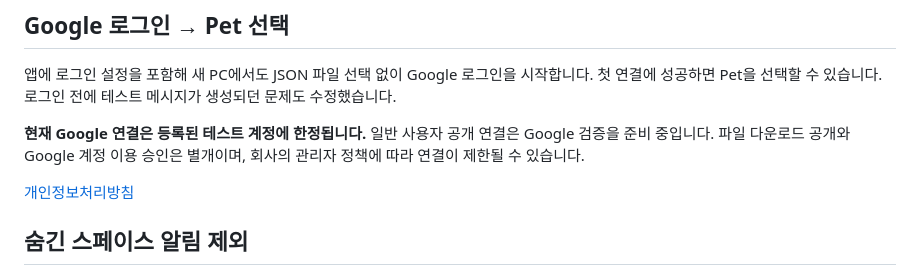
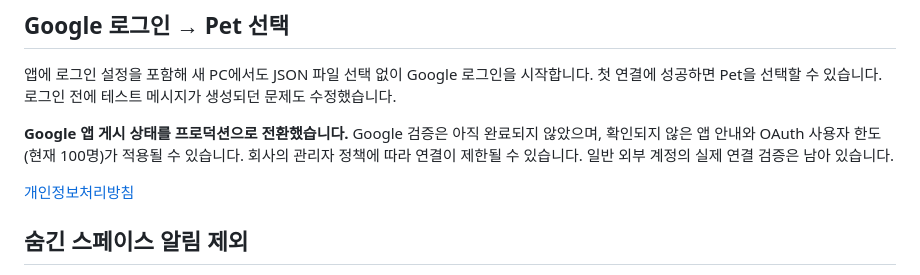
Before and after one commit to Yoodaddy0311/chatpet-releases, a Markdown page: README.md, the part around the change. GitHub-like rendering.

Commit message:
Update Google login status after production publishing

```diff
--- a/README.md
+++ b/README.md
@@ -22,7 +22,7 @@ Google Chat의 새 메시지를 데스크톱 Pet으로 알려주는 Windows 앱
 
 앱에 로그인 설정을 포함해 새 PC에서도 JSON 파일 선택 없이 Google 로그인을 시작합니다. 첫 연결에 성공하면 Pet을 선택할 수 있습니다. 로그인 전에 테스트 메시지가 생성되던 문제도 수정했습니다.
 
-**현재 Google 연결은 등록된 테스트 계정에 한정됩니다.** 일반 사용자 공개 연결은 Google 검증을 준비 중입니다. 파일 다운로드 공개와 Google 계정 이용 승인은 별개이며, 회사의 관리자 정책에 따라 연결이 제한될 수 있습니다.
+**Google 앱 게시 상태를 프로덕션으로 전환했습니다.** Google 검증은 아직 완료되지 않았으며, 확인되지 않은 앱 안내와 OAuth 사용자 한도(현재 100명)가 적용될 수 있습니다. 회사의 관리자 정책에 따라 연결이 제한될 수 있습니다. 일반 외부 계정의 실제 연결 검증은 남아 있습니다.
 
 [개인정보처리방침](https://yoodaddy0311.github.io/chatpet-releases/privacy.html)
 
```
